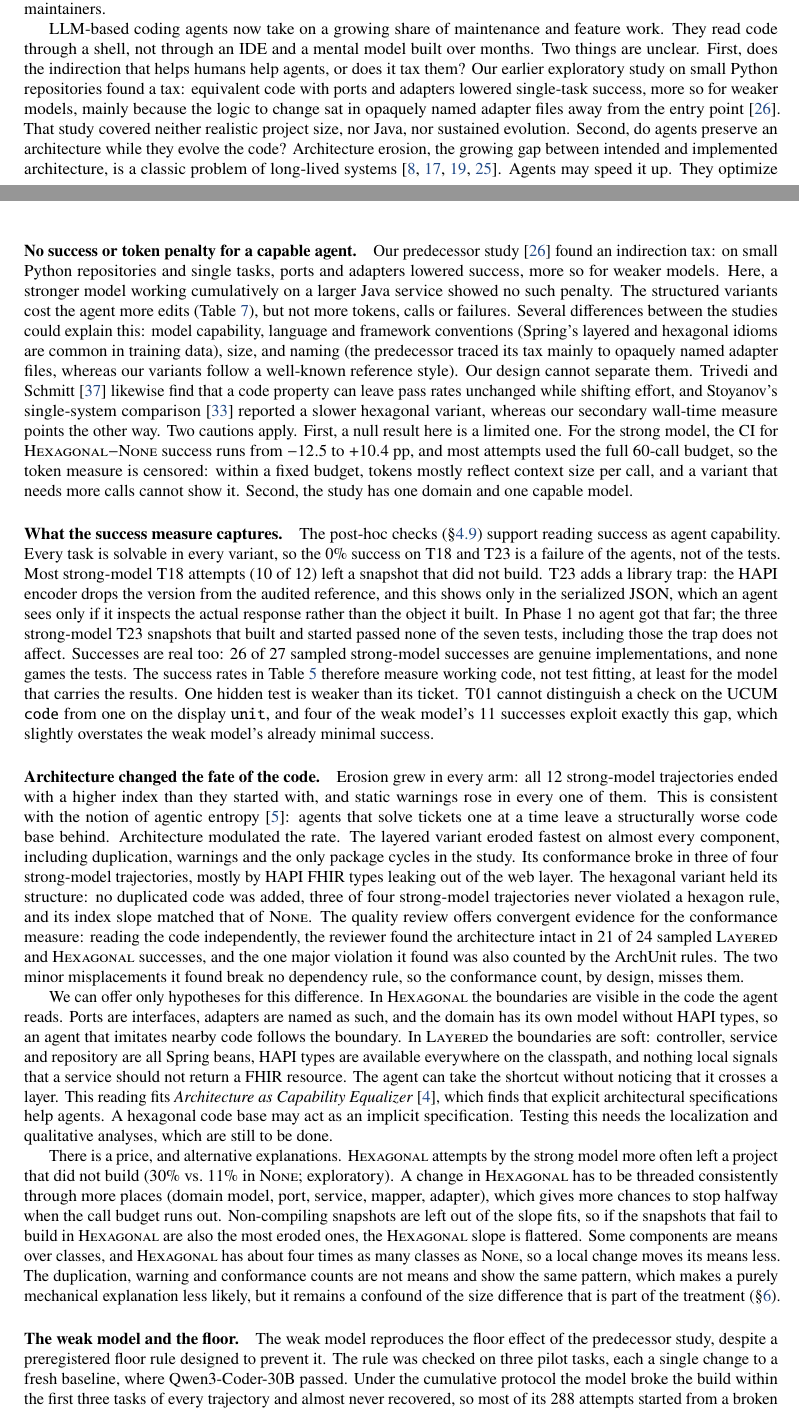
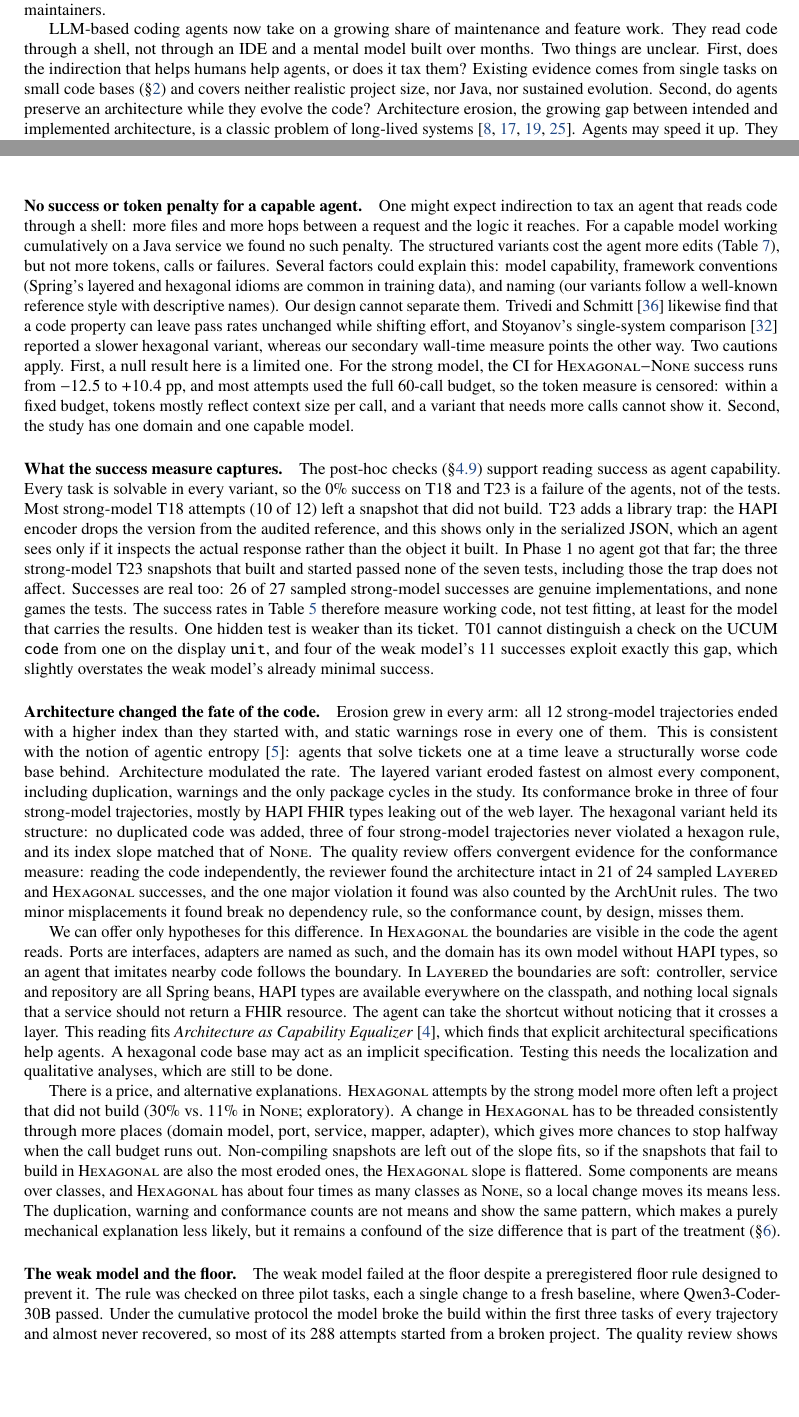
Before and after one commit to Pisarews/architecture-coding-agents, a LaTeX paper (paper/main.tex): two parts of pages 1 and 15 of 21, joined at a grey line, cut so that both start at the same text, the shorter picture padded with empty space. Compiled offline with pdfLaTeX.

Commit message:
Drop reliance on the earlier exploratory study; note it transparently in the preregistration section
Co-Authored-By: Claude Opus 5.5 <noreply@anthropic.com>

```diff
--- a/paper/main.tex
+++ b/paper/main.tex
@@ -114,11 +114,9 @@ comprehension and controlled change for human maintainers.
 
 LLM-based coding agents now take on a growing share of maintenance and feature work. They read
 code through a shell, not through an IDE and a mental model built over months. Two things are
-unclear. First, does the indirection that helps humans help agents, or does it tax them? Our
-earlier exploratory study on small Python repositories found a tax: equivalent code with ports
-and adapters lowered single-task success, more so for weaker models, mainly because the logic to
-change sat in opaquely named adapter files away from the entry point~\citep{pisarewski2026indirection}.
-That study covered neither realistic project size, nor Java, nor sustained evolution. Second, do
+unclear. First, does the indirection that helps humans help agents, or does it tax them? Existing
+evidence comes from single tasks on small code bases (\S\ref{sec:related}) and covers neither
+realistic project size, nor Java, nor sustained evolution. Second, do
 agents preserve an architecture while they evolve the code? Architecture erosion, the growing gap
 between intended and implemented architecture, is a classic problem of long-lived
 systems~\citep{perry1992foundations,lehman1980programs,desilva2012erosion,li2022erosionmapping}.
@@ -1060,15 +1057,14 @@ interpretable. Two results nevertheless stand out. The hexagonal code base erode
 slowly than the layered one, and the layered one eroded fastest of all three. And the agent
 touched about twice as many files in \HEX{} without paying for it in tokens or success.
 
-\paragraph{No success or token penalty for a capable agent.} Our predecessor
-study~\citep{pisarewski2026indirection} found an indirection tax: on small Python repositories and
-single tasks, ports and adapters lowered success, more so for weaker models. Here, a stronger
-model working cumulatively on a larger Java service showed no such penalty. The structured variants
-cost the agent more edits (Table~\ref{tab:h1sec}), but not more tokens, calls or failures. Several
-differences between the studies could explain this: model capability, language and framework
-conventions (Spring's layered and hexagonal idioms are common in training data), size, and naming
-(the predecessor traced its tax mainly to opaquely named adapter files, whereas our variants
-follow a well-known reference style). Our design cannot separate them. Trivedi and
+\paragraph{No success or token penalty for a capable agent.} One might expect indirection to
+tax an agent that reads code through a shell: more files and more hops between a request and the
+logic it reaches. For a capable model working cumulatively on a Java service we found no such
+penalty. The structured variants cost the agent more edits (Table~\ref{tab:h1sec}), but not more
+tokens, calls or failures. Several factors could explain this: model capability, framework
+conventions (Spring's layered and hexagonal idioms are common in training data), and naming (our
+variants follow a well-known reference style with descriptive names). Our design cannot separate
+them. Trivedi and
 Schmitt~\citep{trivedi2026cleanliness} likewise find that a code property can leave pass rates
 unchanged while shifting effort, and Stoyanov's single-system comparison~\citep{stoyanov2026hexagonal}
 reported a slower hexagonal variant, whereas our secondary wall-time measure points the other way.
@@ -1129,8 +1125,8 @@ warning and conformance counts are not means and show the same pattern, which ma
 mechanical explanation less likely, but it remains a confound of the size difference that is part
 of the treatment (\S\ref{sec:threats}).
 
-\paragraph{The weak model and the floor.} The weak model reproduces the floor effect of the
-predecessor study, despite a preregistered floor rule designed to prevent it. The rule was checked
+\paragraph{The weak model and the floor.} The weak model failed at the floor despite a preregistered
+floor rule designed to prevent it. The rule was checked
 on three pilot tasks, each a single change to a fresh baseline, where Qwen3-Coder-30B passed. Under
 the cumulative protocol the model broke the build within the first three tasks of every trajectory
 and almost never recovered, so most of its 288 attempts started from a broken project. The quality
```
Also changed, not shown: OSF-SETUP.md (+0 -6 lines), paper/refs.bib (+0 -7 lines), README.md, paper/main.pdf, paper/main.tex (17 more changed lines).
